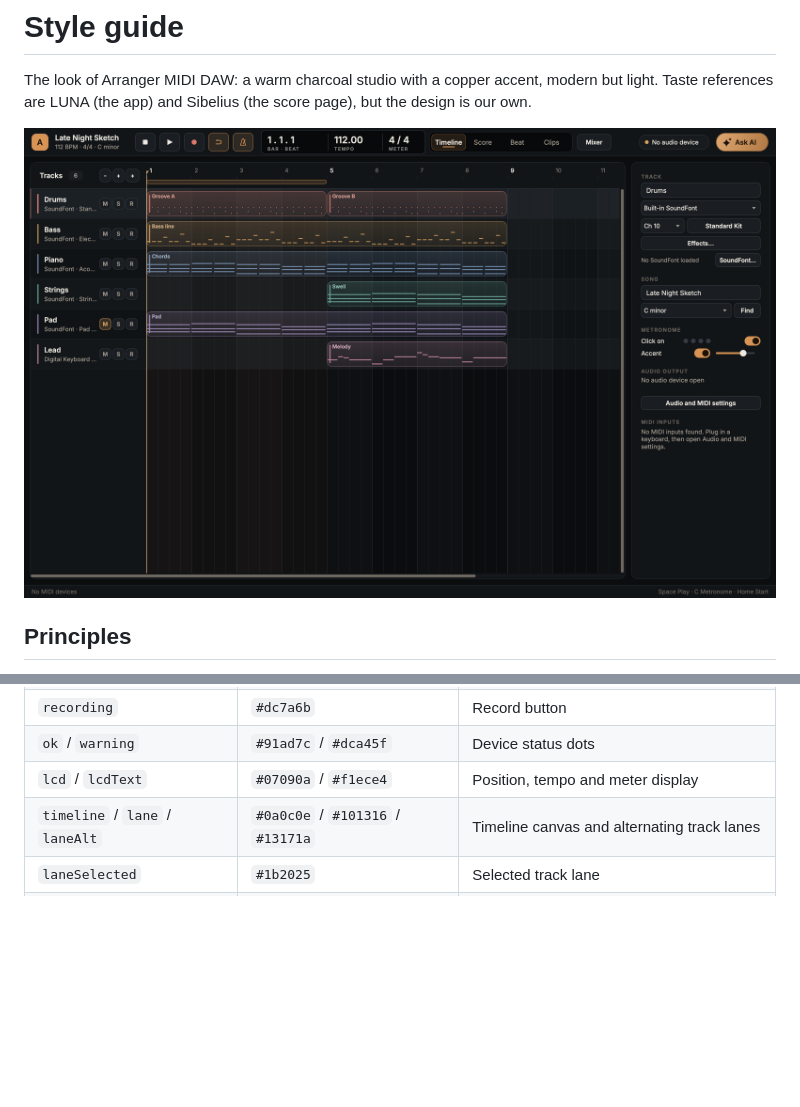
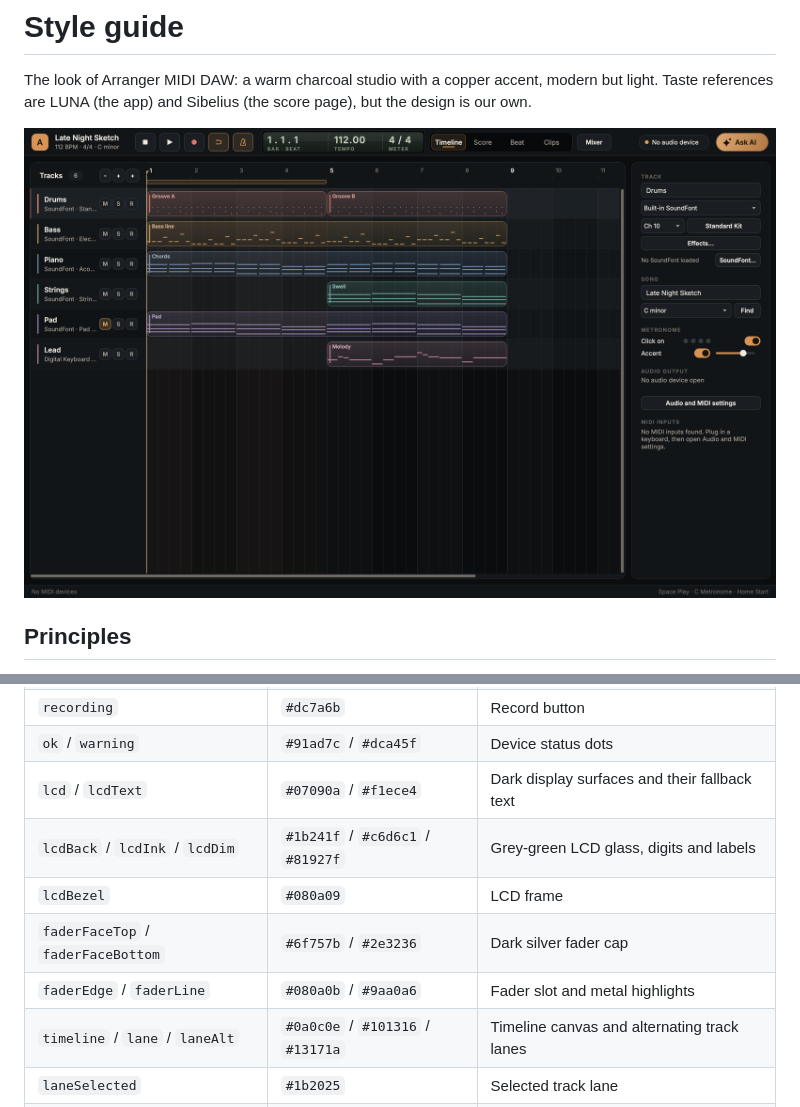
Before and after one commit to nhth-mibu/arranger-midi-daw, a Markdown page: docs/style-guide.md, 2 parts joined by grey strips. GitHub-like rendering; pictures changed too: docs/images/phase1-timeline.png; blank space fills up the shorter version.

Commit message:
Add a grey-green LCD and dark silver mixer faders

```diff
--- a/docs/style-guide.md
+++ b/docs/style-guide.md
@@ -28,7 +28,11 @@ The look of Arranger MIDI DAW: a warm charcoal studio with a copper accent, mode
 | `playing` | `#96b57e` | Play button while playing |
 | `recording` | `#dc7a6b` | Record button |
 | `ok` / `warning` | `#91ad7c` / `#dca45f` | Device status dots |
-| `lcd` / `lcdText` | `#07090a` / `#f1ece4` | Position, tempo and meter display |
+| `lcd` / `lcdText` | `#07090a` / `#f1ece4` | Dark display surfaces and their fallback text |
+| `lcdBack` / `lcdInk` / `lcdDim` | `#1b241f` / `#c6d6c1` / `#81927f` | Grey-green LCD glass, digits and labels |
+| `lcdBezel` | `#080a09` | LCD frame |
+| `faderFaceTop` / `faderFaceBottom` | `#6f757b` / `#2e3236` | Dark silver fader cap |
+| `faderEdge` / `faderLine` | `#080a0b` / `#9aa0a6` | Fader slot and metal highlights |
 | `timeline` / `lane` / `laneAlt` | `#0a0c0e` / `#101316` / `#13171a` | Timeline canvas and alternating track lanes |
 | `laneSelected` | `#1b2025` | Selected track lane |
 | `gridBar` / `gridBeat` | `#2b3138` / `#1d2227` | Bar and beat lines |
```
Also changed, not shown: docs/images/phase1-light.png, 4 other files.
